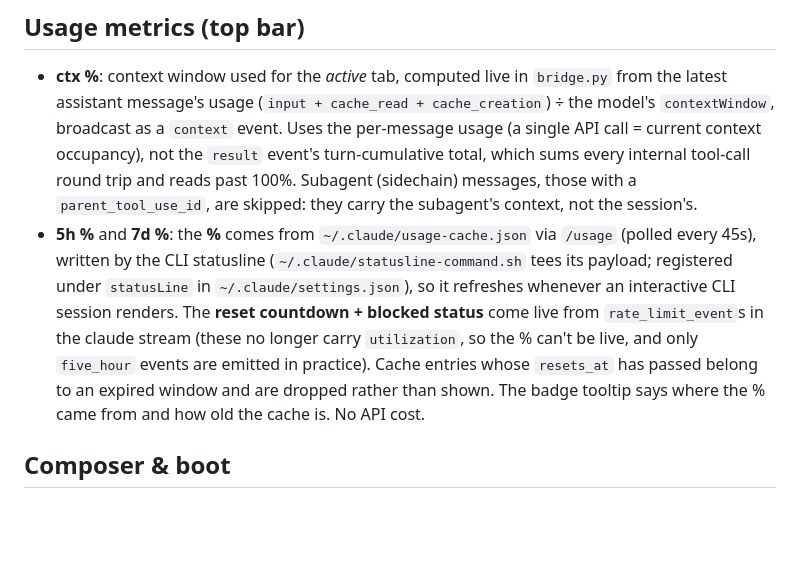
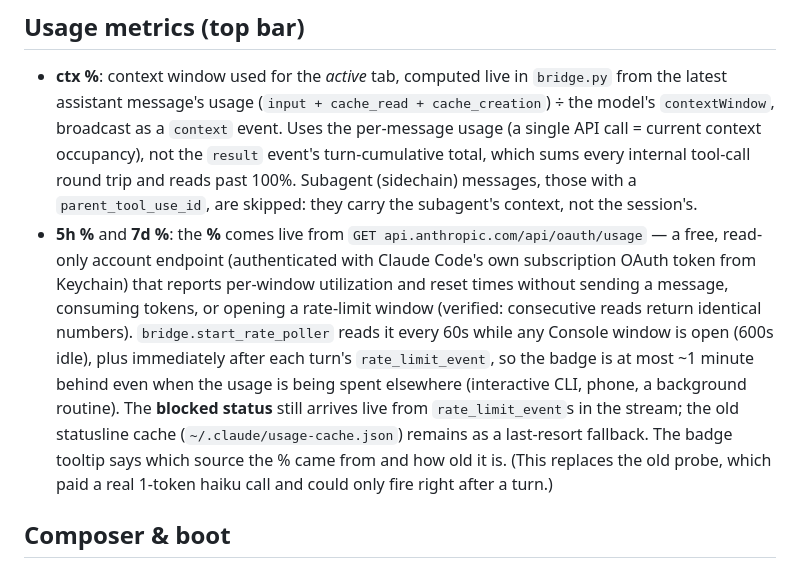
Before and after one commit to BaesTheorem/mist-console, a Markdown page: README.md, the part around the change. Rendered like a GitHub page; blank space fills up the shorter version.

Commit message:
Document the free usage read that replaced the paid rate probe

```diff
--- a/README.md
+++ b/README.md
@@ -73,7 +73,7 @@ Backend: `/sessions` GET/POST, `/sessions/<id>` DELETE, `/sessions/<id>/pin` POS
 ## Usage metrics (top bar)
 
 - **ctx %**: context window used for the *active* tab, computed live in `bridge.py` from the latest assistant message's usage (`input + cache_read + cache_creation`) ÷ the model's `contextWindow`, broadcast as a `context` event. Uses the per-message usage (a single API call = current context occupancy), not the `result` event's turn-cumulative total, which sums every internal tool-call round trip and reads past 100%. Subagent (sidechain) messages, those with a `parent_tool_use_id`, are skipped: they carry the subagent's context, not the session's.
-- **5h %** and **7d %**: the **%** comes from `~/.claude/usage-cache.json` via `/usage` (polled every 45s), written by the CLI statusline (`~/.claude/statusline-command.sh` tees its payload; registered under `statusLine` in `~/.claude/settings.json`), so it refreshes whenever an interactive CLI session renders. The **reset countdown + blocked status** come live from `rate_limit_event`s in the claude stream (these no longer carry `utilization`, so the % can't be live, and only `five_hour` events are emitted in practice). Cache entries whose `resets_at` has passed belong to an expired window and are dropped rather than shown. The badge tooltip says where the % came from and how old the cache is. No API cost.
+- **5h %** and **7d %**: the **%** comes live from `GET api.anthropic.com/api/oauth/usage` — a free, read-only account endpoint (authenticated with Claude Code's own subscription OAuth token from Keychain) that reports per-window utilization and reset times without sending a message, consuming tokens, or opening a rate-limit window (verified: consecutive reads return identical numbers). `bridge.start_rate_poller` reads it every 60s while any Console window is open (600s idle), plus immediately after each turn's `rate_limit_event`, so the badge is at most ~1 minute behind even when the usage is being spent elsewhere (interactive CLI, phone, a background routine). The **blocked status** still arrives live from `rate_limit_event`s in the stream; the old statusline cache (`~/.claude/usage-cache.json`) remains as a last-resort fallback. The badge tooltip says which source the % came from and how old it is. (This replaces the old probe, which paid a real 1-token haiku call and could only fire right after a turn.)
 
 ## Composer & boot
 
```
